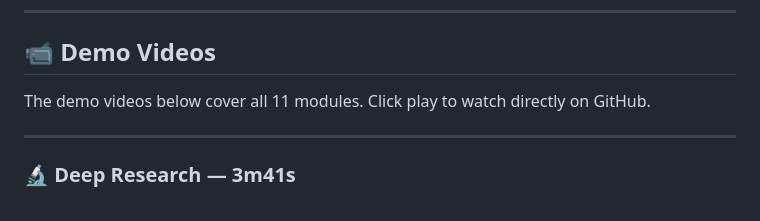
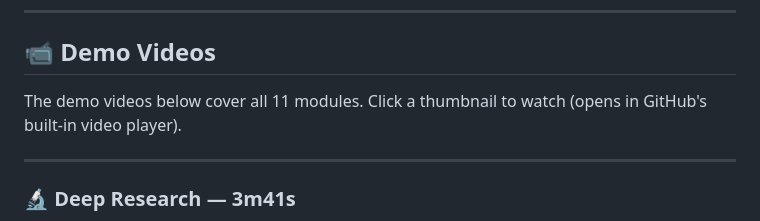
Before and after one commit to Xtdzs/Hy3-Research-Studio, a Markdown page: README.en.md, the part around one of its changes. Rendered like a GitHub page.

```diff
--- a/README.en.md
+++ b/README.en.md
@@ -19,7 +19,7 @@
 
 ## 📹 Demo Videos
 
-The demo videos below cover all 11 modules. Click play to watch directly on GitHub.
+The demo videos below cover all 11 modules. Click a thumbnail to watch (opens in GitHub's built-in video player).
 
 ---
 
```
Also changed, not shown: other parts of README.en.md (+17 -13 lines), README.md (+18 -14 lines).
